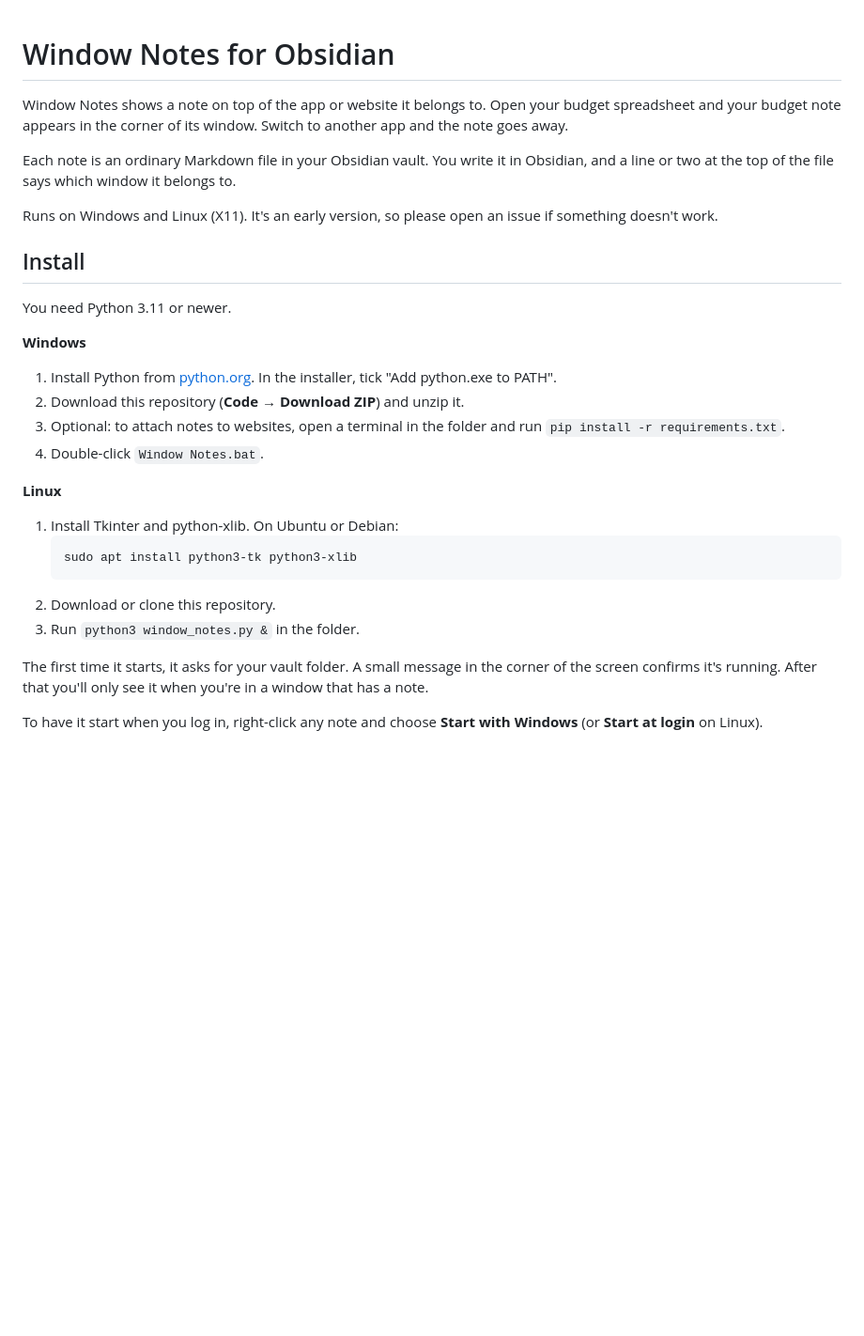
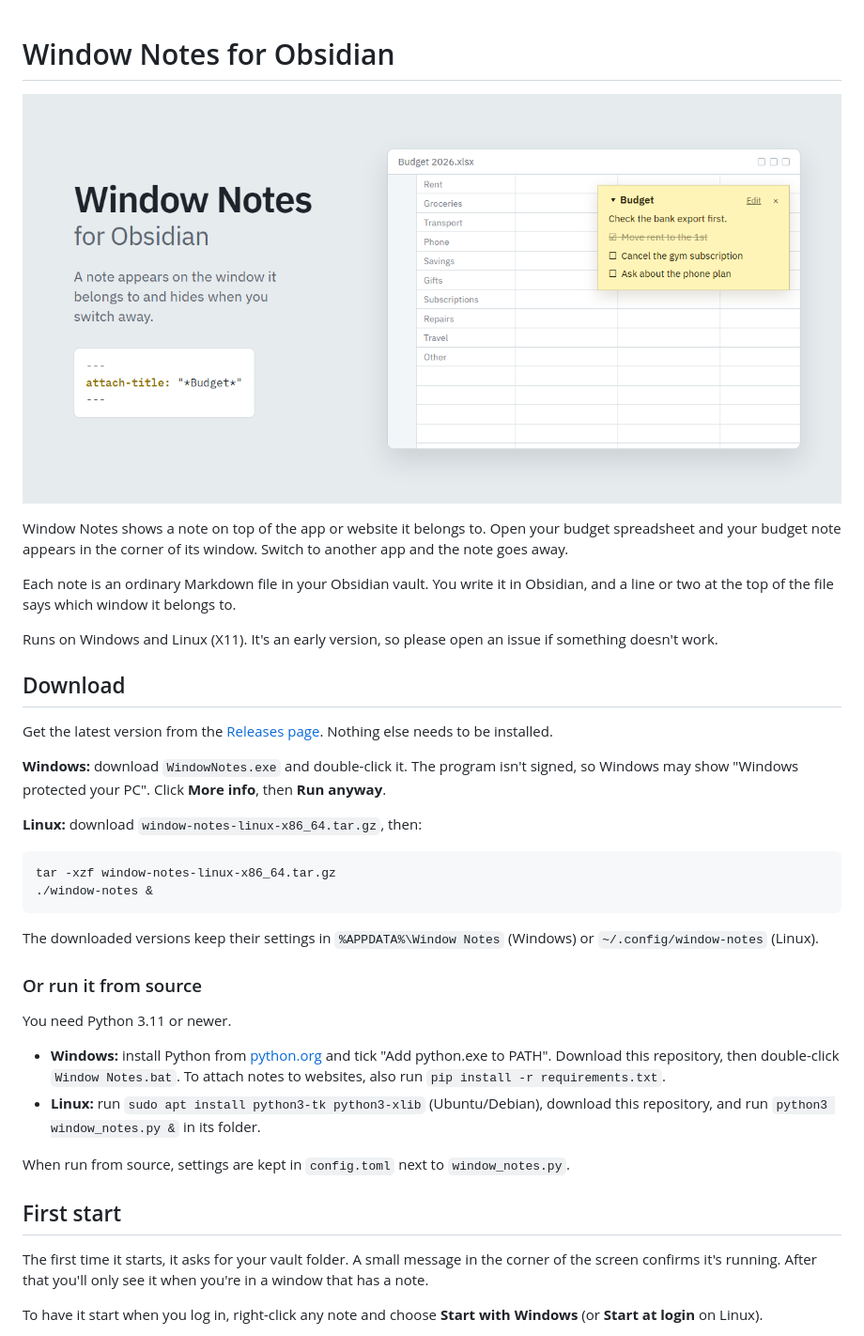
Before and after one commit to GusSaalfeld/window-notes-for-obsidian, a Markdown page: README.md, the part around one of its changes. Shown at 94% size. Rendered like a GitHub page; pictures changed too: docs/banner.png (added); blank space fills up the shorter version.

Commit message:
Add banner and download instructions
Co-Authored-By: Claude Opus 5.5 <noreply@anthropic.com>

````diff
--- a/README.md
+++ b/README.md
@@ -1,4 +1,6 @@
 # Window Notes for Obsidian
+
+![A yellow note titled Budget sitting in the corner of a spreadsheet window](docs/banner.png)
 
 Window Notes shows a note on top of the app or website it belongs to. Open your budget spreadsheet and your budget note appears in the corner of its window. Switch to another app and the note goes away.
 
@@ -6,25 +8,31 @@ Each note is an ordinary Markdown file in your Obsidian vault. You write it in O
 
 Runs on Windows and Linux (X11). It's an early version, so please open an issue if something doesn't work.
 
-## Install
+## Download
+
+Get the latest version from the [Releases page](https://github.com/GusSaalfeld/window-notes-for-obsidian/releases/latest). Nothing else needs to be installed.
+
+**Windows:** download `WindowNotes.exe` and double-click it. The program isn't signed, so Windows may show "Windows protected your PC". Click **More info**, then **Run anyway**.
+
+**Linux:** download `window-notes-linux-x86_64.tar.gz`, then:
+
+```
+tar -xzf window-notes-linux-x86_64.tar.gz
+./window-notes &
+```
+
+The downloaded versions keep their settings in `%APPDATA%\Window Notes` (Windows) or `~/.config/window-notes` (Linux).
+
+### Or run it from source
 
 You need Python 3.11 or newer.
 
-**Windows**
+- **Windows:** install Python from [python.org](https://www.python.org/downloads/windows/) and tick "Add python.exe to PATH". Download this repository, then double-click `Window Notes.bat`. To attach notes to websites, also run `pip install -r requirements.txt`.
+- **Linux:** run `sudo apt install python3-tk python3-xlib` (Ubuntu/Debian), download this repository, and run `python3 window_notes.py &` in its folder.
 
-1. Install Python from [python.org](https://www.python.org/downloads/windows/). In the installer, tick "Add python.exe to PATH".
-2. Download this repository (**Code** → **Download ZIP**) and unzip it.
-3. Optional: to attach notes to websites, open a terminal in the folder and run `pip install -r requirements.txt`.
-4. Double-click `Window Notes.bat`.
+When run from source, settings are kept in `config.toml` next to `window_notes.py`.
 
-**Linux**
-
-1. Install Tkinter and python-xlib. On Ubuntu or Debian:
-   ```
-   sudo apt install python3-tk python3-xlib
-   ```
-2. Download or clone this repository.
-3. Run `python3 window_notes.py &` in the folder.
+## First start
 
 The first time it starts, it asks for your vault folder. A small message in the corner of the screen confirms it's running. After that you'll only see it when you're in a window that has a note.
 
````
Also changed, not shown: other parts of README.md (+5 -6 lines), 1 other file.
